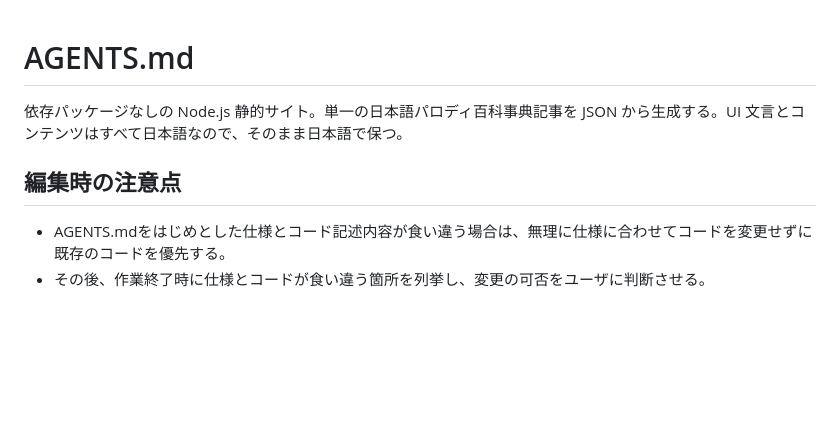
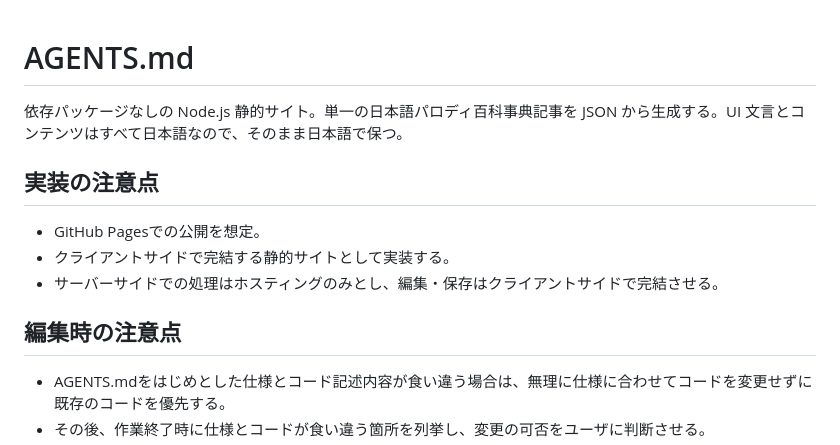
Before and after one commit to Melting-DSC/pixivlike_wiki, a Markdown page: AGENTS.md, the part around the change. GitHub-like rendering; blank space fills up the shorter version.

Commit message:
AGENTS.mdを編集: クライアントサイドで処理を完結させる旨を追記

```diff
--- a/AGENTS.md
+++ b/AGENTS.md
@@ -2,7 +2,14 @@
 
 依存パッケージなしの Node.js 静的サイト。単一の日本語パロディ百科事典記事を JSON から生成する。UI 文言とコンテンツはすべて日本語なので、そのまま日本語で保つ。
 
+## 実装の注意点
+
+- GitHub Pagesでの公開を想定。
+- クライアントサイドで完結する静的サイトとして実装する。
+- サーバーサイドでの処理はホスティングのみとし、編集・保存はクライアントサイドで完結させる。
+
 ## 編集時の注意点
+
 - AGENTS.mdをはじめとした仕様とコード記述内容が食い違う場合は、無理に仕様に合わせてコードを変更せずに既存のコードを優先する。
 - その後、作業終了時に仕様とコードが食い違う箇所を列挙し、変更の可否をユーザに判断させる。
 - ユーザーから明示的に指示されない限り、コミット・amend・履歴の書き換え・push を行わない。変更後は差分を提示し、確認を待つ。
```
